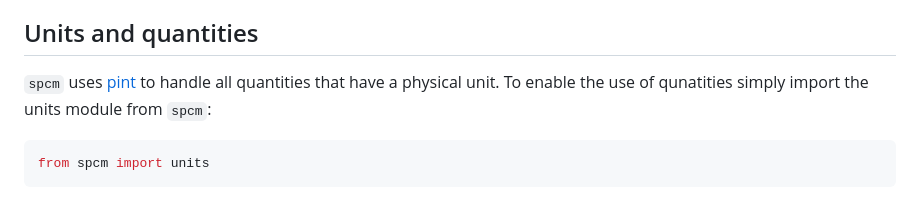
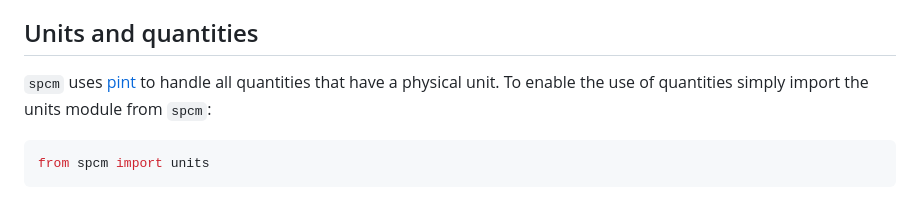
Before and after one commit to SpectrumInstrumentation/spcm, a Markdown page: README.md, the part around the change. GitHub-like rendering.

Commit message:
Fixed a typo in the README

````diff
--- a/README.md
+++ b/README.md
@@ -140,7 +140,7 @@ To test the Spectrum Instrumentation API with user code without hardware, the Co
 
 ## Units and quantities
 
-`spcm` uses [pint](https://pint.readthedocs.io/en/stable/) to handle all quantities that have a physical unit. To enable the use of qunatities simply import the units module from `spcm`:
+`spcm` uses [pint](https://pint.readthedocs.io/en/stable/) to handle all quantities that have a physical unit. To enable the use of quantities simply import the units module from `spcm`:
 
 ```python
 from spcm import units
````
